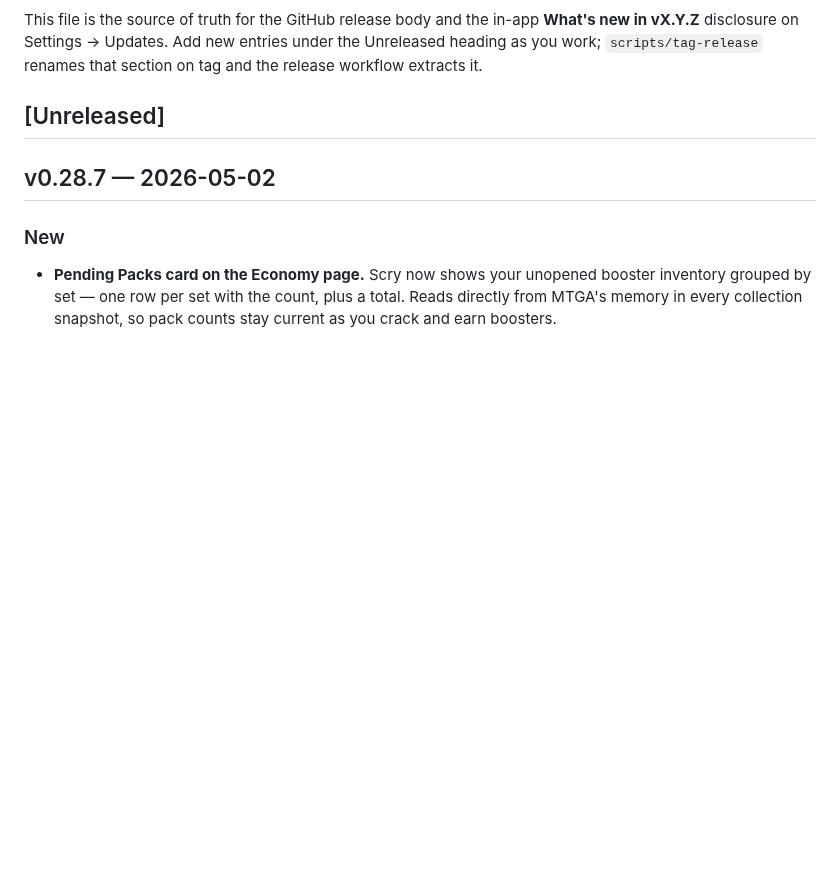
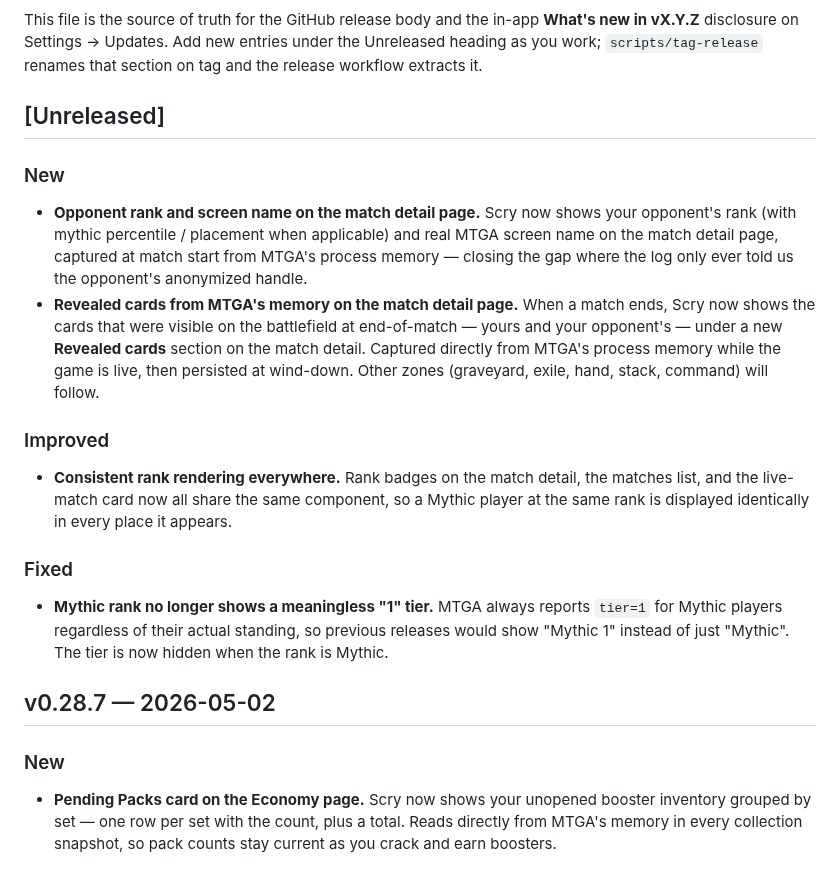
Before and after one commit to ShawnMcCool/scry-2, a Markdown page: CHANGELOG.md, the part around the change. Drawn GitHub-style; blank space fills up the shorter version.

Commit message:
docs: changelog for v0.29.0

```diff
--- a/CHANGELOG.md
+++ b/CHANGELOG.md
@@ -10,6 +10,19 @@ new entries under the Unreleased heading as you work; `scripts/tag-release`
 renames that section on tag and the release workflow extracts it.
 
 ## [Unreleased]
+
+### New
+
+- **Opponent rank and screen name on the match detail page.** Scry now shows your opponent's rank (with mythic percentile / placement when applicable) and real MTGA screen name on the match detail page, captured at match start from MTGA's process memory — closing the gap where the log only ever told us the opponent's anonymized handle.
+- **Revealed cards from MTGA's memory on the match detail page.** When a match ends, Scry now shows the cards that were visible on the battlefield at end-of-match — yours and your opponent's — under a new **Revealed cards** section on the match detail. Captured directly from MTGA's process memory while the game is live, then persisted at wind-down. Other zones (graveyard, exile, hand, stack, command) will follow.
+
+### Improved
+
+- **Consistent rank rendering everywhere.** Rank badges on the match detail, the matches list, and the live-match card now all share the same component, so a Mythic player at the same rank is displayed identically in every place it appears.
+
+### Fixed
+
+- **Mythic rank no longer shows a meaningless "1" tier.** MTGA always reports `tier=1` for Mythic players regardless of their actual standing, so previous releases would show "Mythic 1" instead of just "Mythic". The tier is now hidden when the rank is Mythic.
 
 ## v0.28.7 — 2026-05-02
 
```
